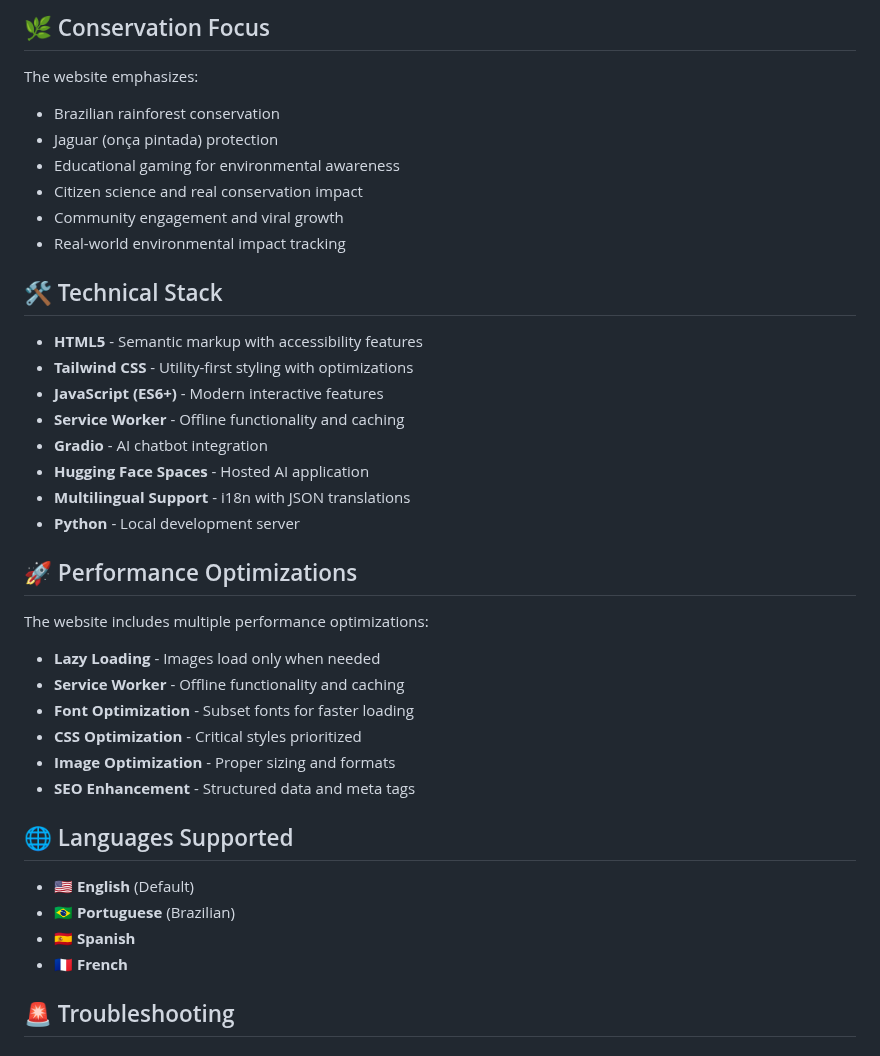
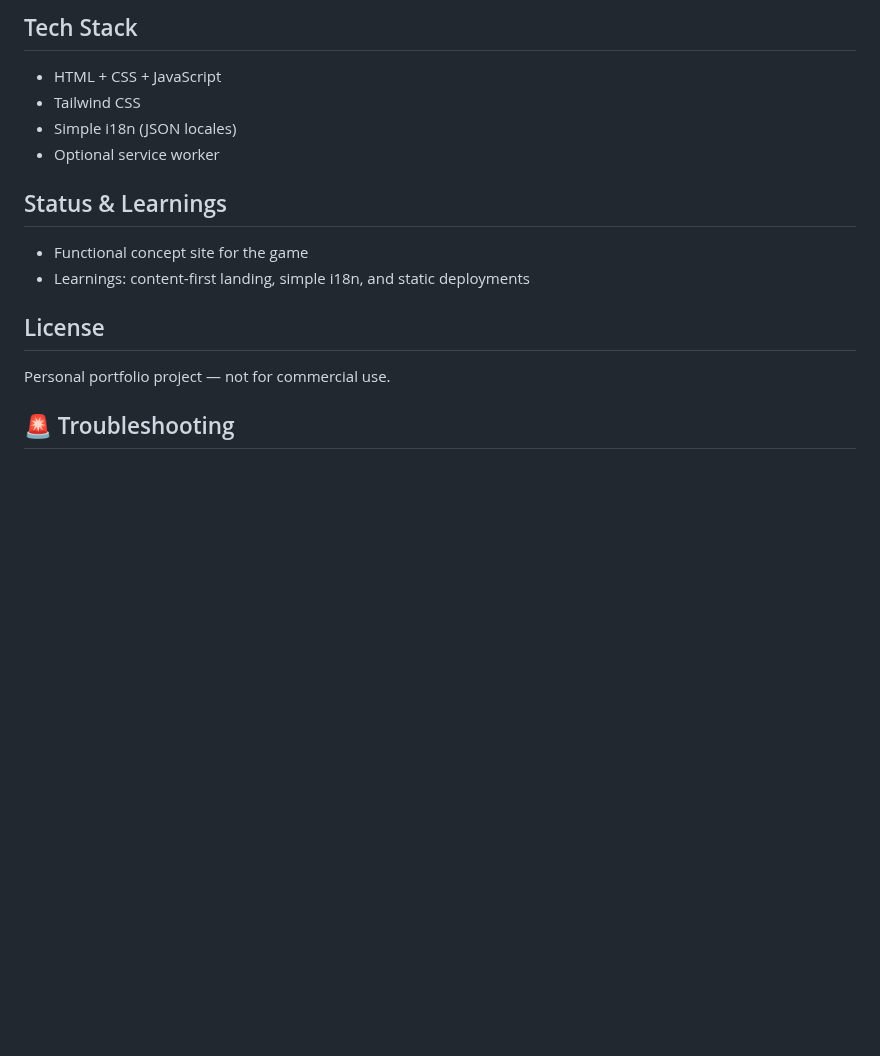
Before and after one commit to RaphaelGuerra/eco-explorer-website, a Markdown page: README.md, the part around one of its changes. Rendered like a GitHub page; blank space fills up the shorter version.

```diff
--- a/README.md
+++ b/README.md
@@ -76,42 +58,16 @@ The website embeds the EcoExplorerBot from Hugging Face Spaces:
 
-## 🌿 Conservation Focus
+## Tech Stack
+- HTML + CSS + JavaScript
+- Tailwind CSS
+- Simple i18n (JSON locales)
+- Optional service worker
 
-The website emphasizes:
-- Brazilian rainforest conservation
-- Jaguar (onça pintada) protection
-- Educational gaming for environmental awareness
-- Citizen science and real conservation impact
-- Community engagement and viral growth
-- Real-world environmental impact tracking
+## Status & Learnings
+- Functional concept site for the game
+- Learnings: content‑first landing, simple i18n, and static deployments
 
-## 🛠️ Technical Stack
-
-- **HTML5** - Semantic markup with accessibility features
-- **Tailwind CSS** - Utility-first styling with optimizations
-- **JavaScript (ES6+)** - Modern interactive features
-- **Service Worker** - Offline functionality and caching
-- **Gradio** - AI chatbot integration
-- **Hugging Face Spaces** - Hosted AI application
-- **Multilingual Support** - i18n with JSON translations
-- **Python** - Local development server
-
-## 🚀 Performance Optimizations
-
-The website includes multiple performance optimizations:
-
-- **Lazy Loading** - Images load only when needed
-- **Service Worker** - Offline functionality and caching
-- **Font Optimization** - Subset fonts for faster loading
-- **CSS Optimization** - Critical styles prioritized
-- **Image Optimization** - Proper sizing and formats
-- **SEO Enhancement** - Structured data and meta tags
-
-## 🌐 Languages Supported
-
-- **🇺🇸 English** (Default)
-- **🇧🇷 Portuguese** (Brazilian)
-- **🇪🇸 Spanish**
-- **🇫🇷 French**
+## License
+Personal portfolio project — not for commercial use.
 
 ## 🚨 Troubleshooting
 
```
Also changed, not shown: other parts of README.md (+23 -81 lines).
